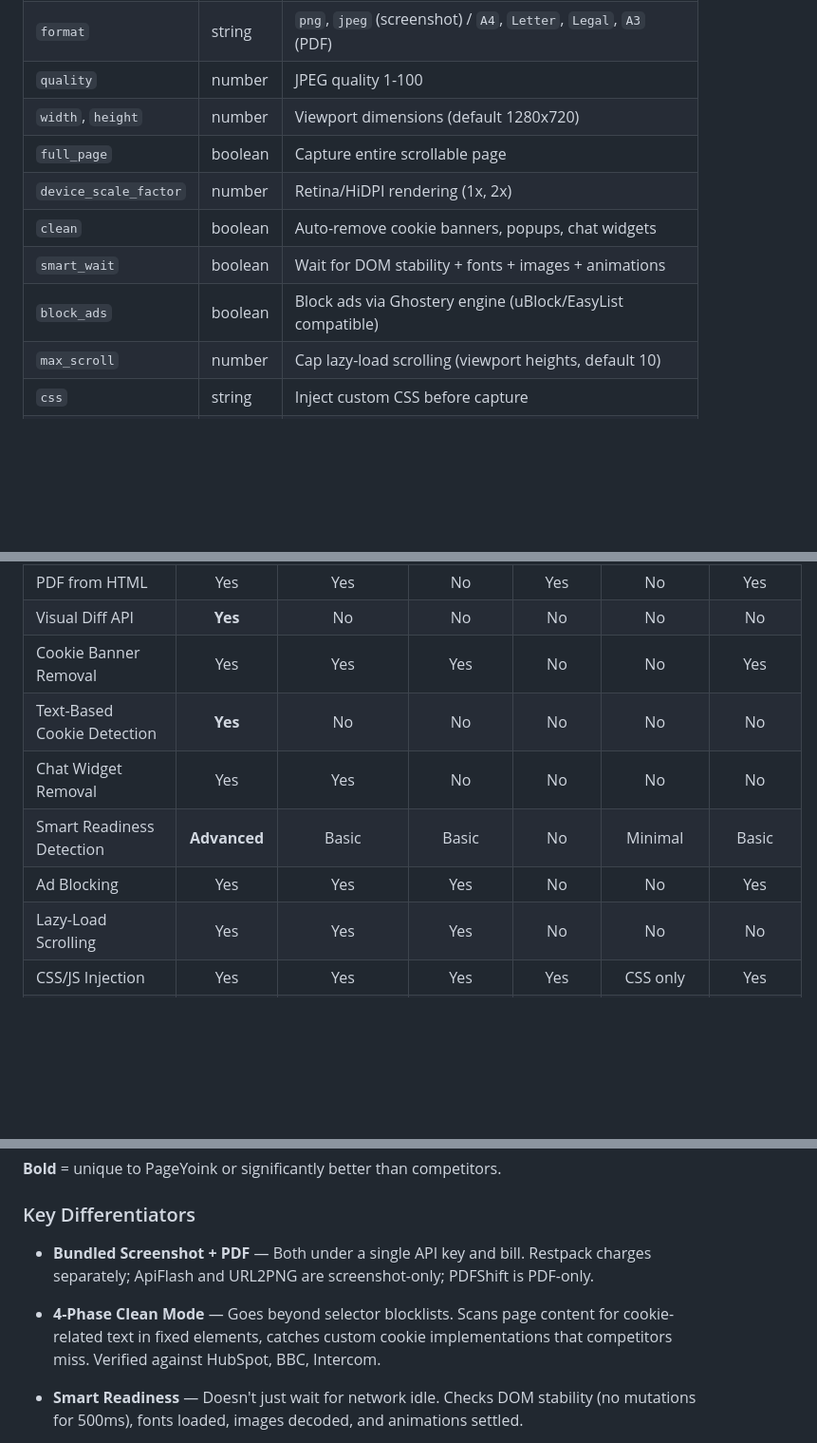
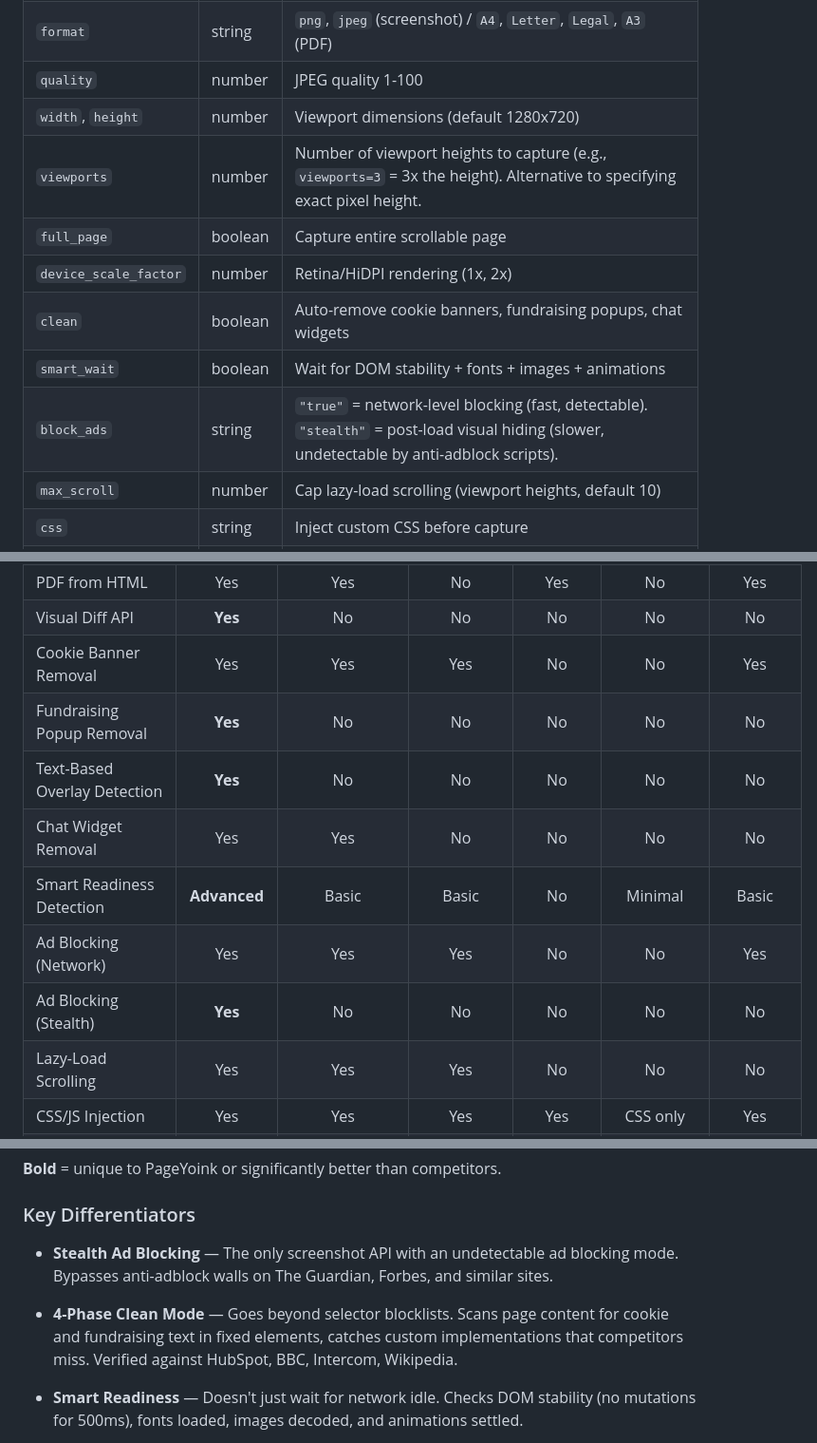
Before and after one commit to claudiusbirdwhistle/pageyoink, a Markdown page: README.md, 3 parts joined by grey strips. Shown at 95% size. Rendered like a GitHub page; blank space fills up the shorter version.

```diff
--- a/README.md
+++ b/README.md
@@ -72,11 +72,12 @@ png, err := client.Screenshot(pageyoink.ScreenshotOptions{
 | `format` | string | `png`, `jpeg` (screenshot) / `A4`, `Letter`, `Legal`, `A3` (PDF) |
 | `quality` | number | JPEG quality 1-100 |
 | `width`, `height` | number | Viewport dimensions (default 1280x720) |
+| `viewports` | number | Number of viewport heights to capture (e.g., `viewports=3` = 3x the height). Alternative to specifying exact pixel height. |
 | `full_page` | boolean | Capture entire scrollable page |
 | `device_scale_factor` | number | Retina/HiDPI rendering (1x, 2x) |
-| `clean` | boolean | Auto-remove cookie banners, popups, chat widgets |
+| `clean` | boolean | Auto-remove cookie banners, fundraising popups, chat widgets |
 | `smart_wait` | boolean | Wait for DOM stability + fonts + images + animations |
-| `block_ads` | boolean | Block ads via Ghostery engine (uBlock/EasyList compatible) |
+| `block_ads` | string | `"true"` = network-level blocking (fast, detectable). `"stealth"` = post-load visual hiding (slower, undetectable by anti-adblock scripts). |
 | `max_scroll` | number | Cap lazy-load scrolling (viewport heights, default 10) |
 | `css` | string | Inject custom CSS before capture |
 | `js` | string | Execute custom JavaScript before capture |
@@ -115,10 +141,12 @@ png, err := client.Screenshot(pageyoink.ScreenshotOptions{
 | PDF from HTML | Yes | Yes | No | Yes | No | Yes |
 | Visual Diff API | **Yes** | No | No | No | No | No |
 | Cookie Banner Removal | Yes | Yes | Yes | No | No | Yes |
-| Text-Based Cookie Detection | **Yes** | No | No | No | No | No |
+| Fundraising Popup Removal | **Yes** | No | No | No | No | No |
+| Text-Based Overlay Detection | **Yes** | No | No | No | No | No |
 | Chat Widget Removal | Yes | Yes | No | No | No | No |
 | Smart Readiness Detection | **Advanced** | Basic | Basic | No | Minimal | Basic |
-| Ad Blocking | Yes | Yes | Yes | No | No | Yes |
+| Ad Blocking (Network) | Yes | Yes | Yes | No | No | Yes |
+| Ad Blocking (Stealth) | **Yes** | No | No | No | No | No |
 | Lazy-Load Scrolling | Yes | Yes | Yes | No | No | No |
 | CSS/JS Injection | Yes | Yes | Yes | Yes | CSS only | Yes |
 | Custom Headers/Cookies | Yes | Yes | Yes | Yes | No | No |
@@ -144,9 +173,9 @@ png, err := client.Screenshot(pageyoink.ScreenshotOptions{
 
 ### Key Differentiators
 
-- **Bundled Screenshot + PDF** — Both under a single API key and bill. Restpack charges separately; ApiFlash and URL2PNG are screenshot-only; PDFShift is PDF-only.
+- **Stealth Ad Blocking** — The only screenshot API with an undetectable ad blocking mode. Bypasses anti-adblock walls on The Guardian, Forbes, and similar sites.
 
-- **4-Phase Clean Mode** — Goes beyond selector blocklists. Scans page content for cookie-related text in fixed elements, catches custom cookie implementations that competitors miss. Verified against HubSpot, BBC, Intercom.
+- **4-Phase Clean Mode** — Goes beyond selector blocklists. Scans page content for cookie and fundraising text in fixed elements, catches custom implementations that competitors miss. Verified against HubSpot, BBC, Intercom, Wikipedia.
 
 - **Smart Readiness** — Doesn't just wait for network idle. Checks DOM stability (no mutations for 500ms), fonts loaded, images decoded, and animations settled.
 
```
Also changed, not shown: other parts of README.md (+30 -4 lines).
